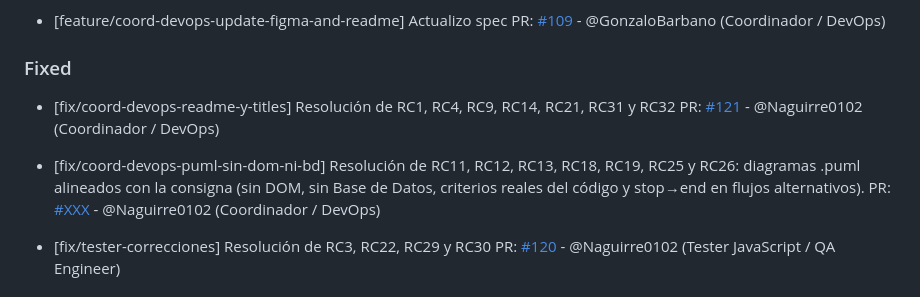
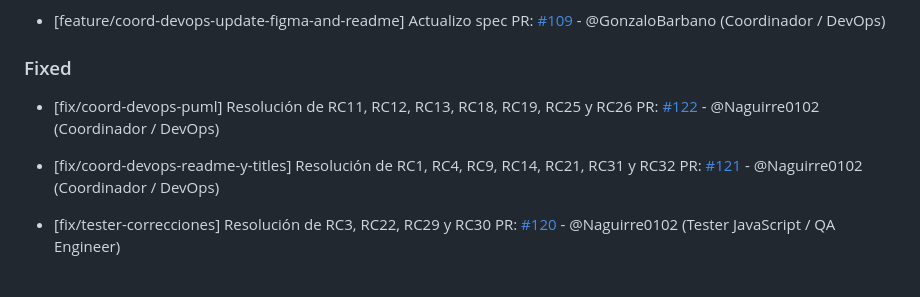
Before and after one commit to GonzaloBarbano/E-commerce, a Markdown page: changelog.md, the part around the change. Rendered like a GitHub page.

Commit message:
actualizo changelog

```diff
--- a/changelog.md
+++ b/changelog.md
@@ -21,12 +21,11 @@ Este archivo se actualiza con cada Pull Request para registrar avances y correcc
   PR: [#109](https://github.com/GonzaloBarbano/E-commerce/pull/109) - @GonzaloBarbano (Coordinador / DevOps)
 
 ### Fixed
+- [fix/coord-devops-puml] Resolución de RC11, RC12, RC13, RC18, RC19, RC25 y RC26
+  PR: [#122](https://github.com/GonzaloBarbano/E-commerce/pull/122) - @Naguirre0102 (Coordinador / DevOps)
 
 - [fix/coord-devops-readme-y-titles] Resolución de RC1, RC4, RC9, RC14, RC21, RC31 y RC32
   PR: [#121](https://github.com/GonzaloBarbano/E-commerce/pull/121) - @Naguirre0102 (Coordinador / DevOps)
-
-- [fix/coord-devops-puml-sin-dom-ni-bd] Resolución de RC11, RC12, RC13, RC18, RC19, RC25 y RC26: diagramas .puml alineados con la consigna (sin DOM, sin Base de Datos, criterios reales del código y stop→end en flujos alternativos).
-  PR: [#XXX](https://github.com/GonzaloBarbano/E-commerce/pull/XXX) - @Naguirre0102 (Coordinador / DevOps)
 
 - [fix/tester-correcciones] Resolución de RC3, RC22, RC29 y RC30
   PR: [#120](https://github.com/GonzaloBarbano/E-commerce/pull/120) - @Naguirre0102 (Tester JavaScript / QA Engineer)
```
